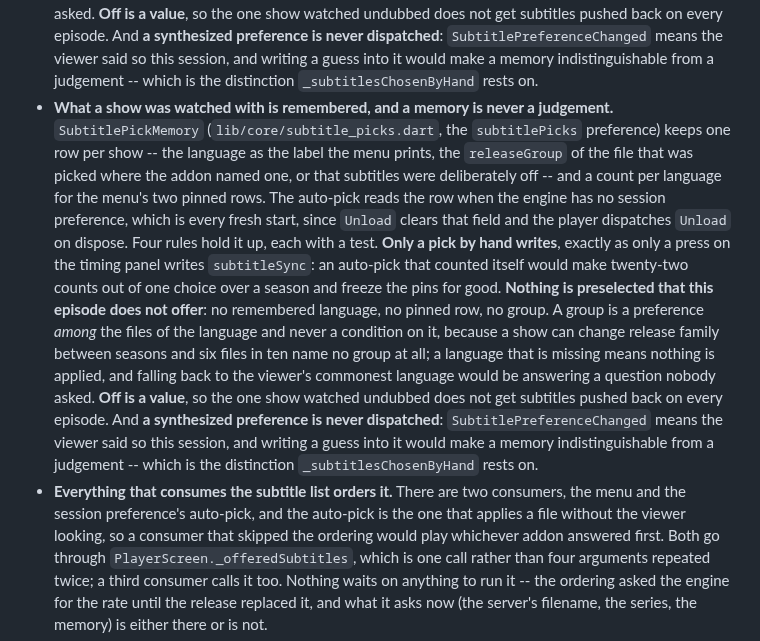
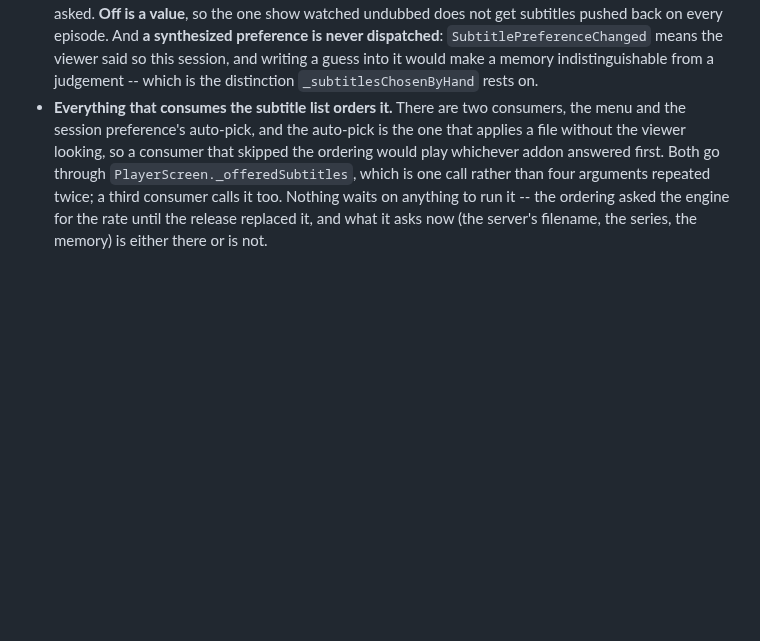
Before and after one commit to zond/xtremio, a Markdown page: AGENTS.md, the part around the change. Drawn GitHub-style; blank space fills up the shorter version.

Commit message:
Drop the second copy of the subtitle-memory paragraph in AGENTS
The bullet describing `SubtitlePickMemory` was committed twice, one
identical copy after the other, so the section that announces "three
more things" listed four and a reader reaching the second copy has to
work out whether it says something the first did not. It does not.

Co-Authored-By: Claude Opus 5 <noreply@anthropic.com>

```diff
--- a/AGENTS.md
+++ b/AGENTS.md
@@ -642,31 +642,6 @@ Three more things that are easy to undo by accident:
   writing a guess into it would make a memory indistinguishable from a
   judgement -- which is the distinction `_subtitlesChosenByHand` rests
   on.
-- **What a show was watched with is remembered, and a memory is never a
-  judgement.** `SubtitlePickMemory` (`lib/core/subtitle_picks.dart`, the
-  `subtitlePicks` preference) keeps one row per show -- the language as
-  the label the menu prints, the `releaseGroup` of the file that was
-  picked where the addon named one, or that subtitles were deliberately
-  off -- and a count per language for the menu's two pinned rows. The
-  auto-pick reads the row when the engine has no session preference,
-  which is every fresh start, since `Unload` clears that field and the
-  player dispatches `Unload` on dispose. Four rules hold it up, each with
-  a test. **Only a pick by hand writes**, exactly as only a press on the
-  timing panel writes `subtitleSync`: an auto-pick that counted itself
-  would make twenty-two counts out of one choice over a season and freeze
-  the pins for good. **Nothing is preselected that this episode does not
-  offer**: no remembered language, no pinned row, no group. A group is a
-  preference *among* the files of the language and never a condition on
-  it, because a show can change release family between seasons and six
-  files in ten name no group at all; a language that is missing means
-  nothing is applied, and falling back to the viewer's commonest language
-  would be answering a question nobody asked. **Off is a value**, so the
-  one show watched undubbed does not get subtitles pushed back on every
-  episode. And **a synthesized preference is never dispatched**:
-  `SubtitlePreferenceChanged` means the viewer said so this session, and
-  writing a guess into it would make a memory indistinguishable from a
-  judgement -- which is the distinction `_subtitlesChosenByHand` rests
-  on.
 - **Everything that consumes the subtitle list orders it.** There are two
   consumers, the menu and the session preference's auto-pick, and the
   auto-pick is the one that applies a file without the viewer looking, so
```
